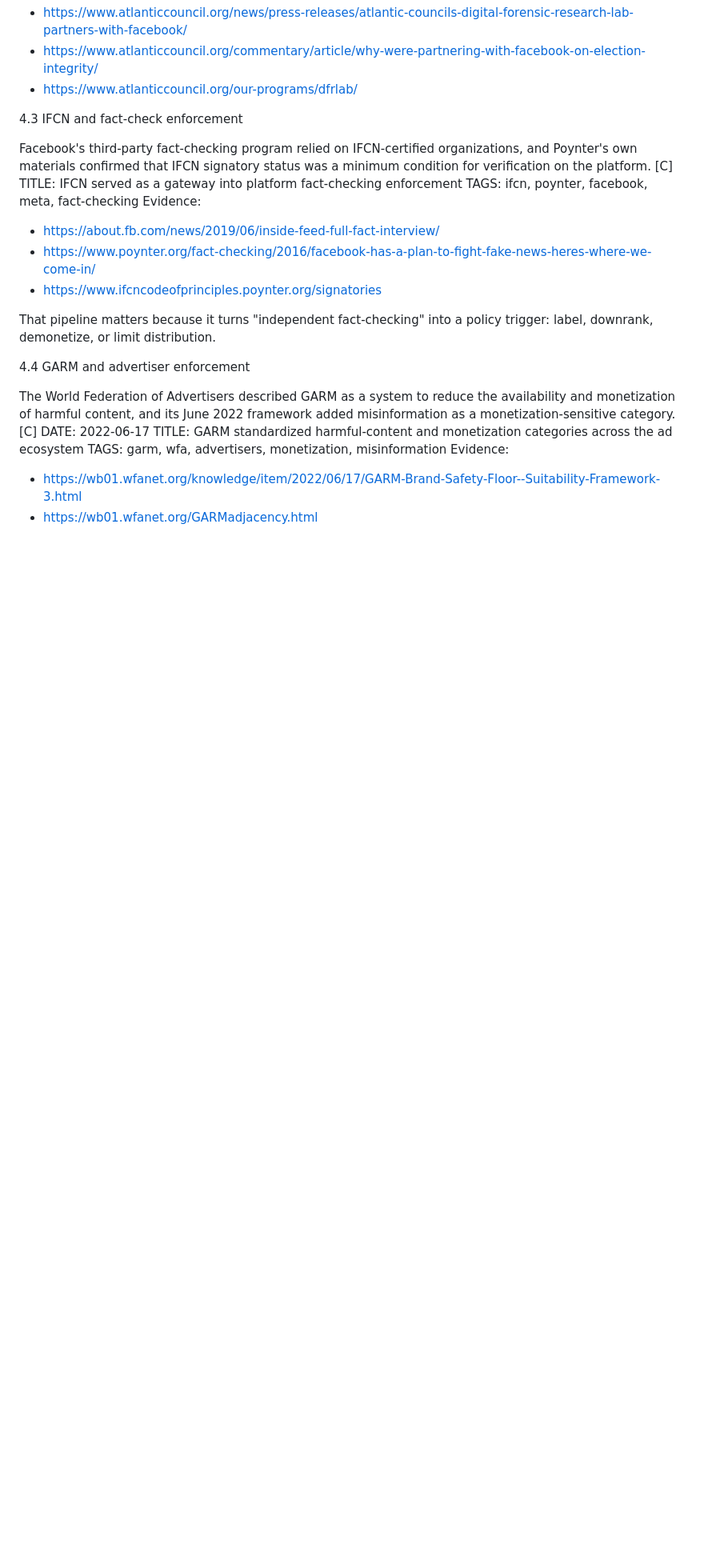
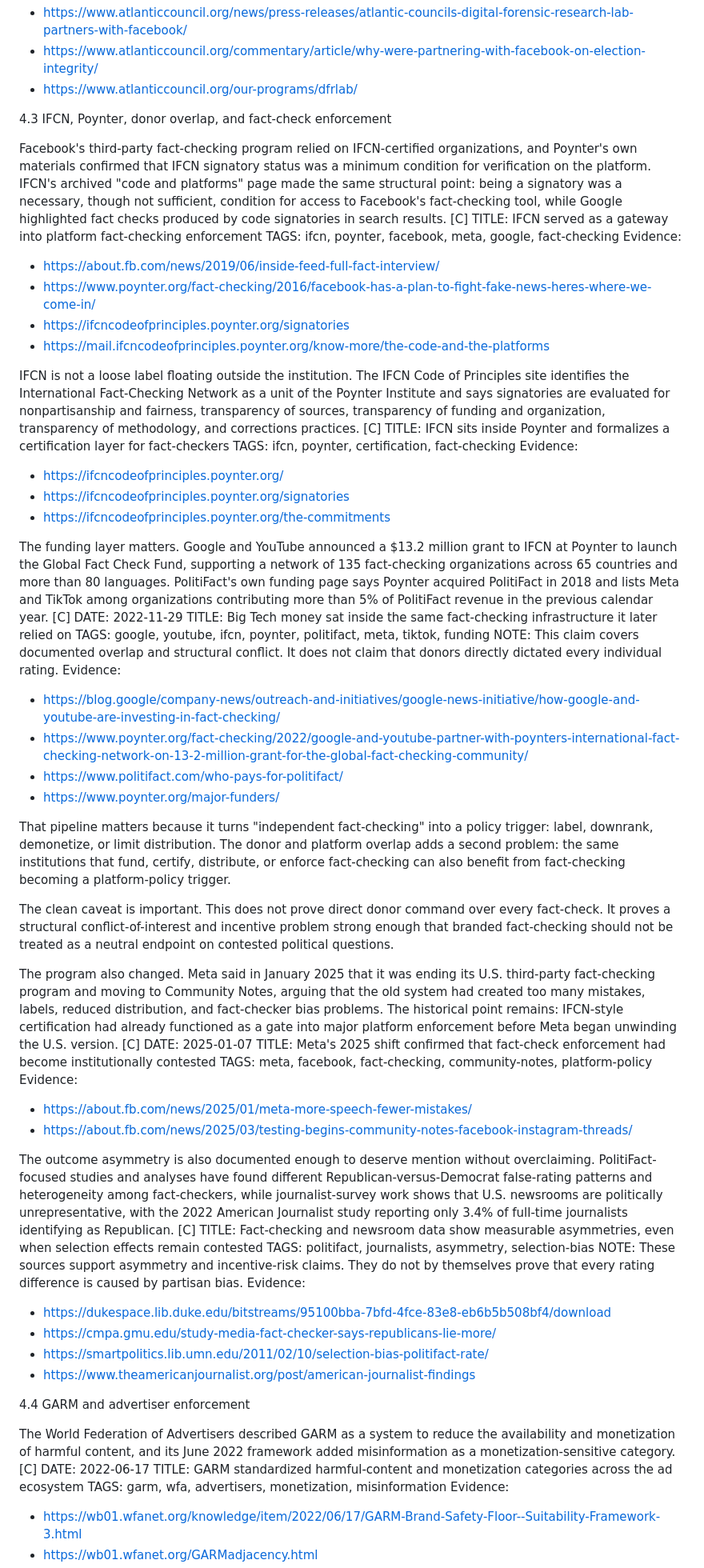
Before and after one commit to 42ndMoose/llm_dossier, a Markdown page: dossier/parts/04-compliance-network.md, the part around one of its changes. Shown at 80% size. GitHub-like rendering; blank space fills up the shorter version.

Commit message:
Add IFCN donor overlap and platform enforcement evidence

```diff
--- a/dossier/parts/04-compliance-network.md
+++ b/dossier/parts/04-compliance-network.md
@@ -57,17 +60,57 @@ Evidence:
 - https://www.atlanticcouncil.org/commentary/article/why-were-partnering-with-facebook-on-election-integrity/
 - https://www.atlanticcouncil.org/our-programs/dfrlab/
 
-4.3 IFCN and fact-check enforcement
+4.3 IFCN, Poynter, donor overlap, and fact-check enforcement
 
-Facebook's third-party fact-checking program relied on IFCN-certified organizations, and Poynter's own materials confirmed that IFCN signatory status was a minimum condition for verification on the platform. [C]
+Facebook's third-party fact-checking program relied on IFCN-certified organizations, and Poynter's own materials confirmed that IFCN signatory status was a minimum condition for verification on the platform. IFCN's archived "code and platforms" page made the same structural point: being a signatory was a necessary, though not sufficient, condition for access to Facebook's fact-checking tool, while Google highlighted fact checks produced by code signatories in search results. [C]
 TITLE: IFCN served as a gateway into platform fact-checking enforcement
-TAGS: ifcn, poynter, facebook, meta, fact-checking
+TAGS: ifcn, poynter, facebook, meta, google, fact-checking
 Evidence:
 - https://about.fb.com/news/2019/06/inside-feed-full-fact-interview/
 - https://www.poynter.org/fact-checking/2016/facebook-has-a-plan-to-fight-fake-news-heres-where-we-come-in/
-- https://www.ifcncodeofprinciples.poynter.org/signatories
+- https://ifcncodeofprinciples.poynter.org/signatories
+- https://mail.ifcncodeofprinciples.poynter.org/know-more/the-code-and-the-platforms
 
-That pipeline matters because it turns "independent fact-checking" into a policy trigger: label, downrank, demonetize, or limit distribution.
+IFCN is not a loose label floating outside the institution. The IFCN Code of Principles site identifies the International Fact-Checking Network as a unit of the Poynter Institute and says signatories are evaluated for nonpartisanship and fairness, transparency of sources, transparency of funding and organization, transparency of methodology, and corrections practices. [C]
+TITLE: IFCN sits inside Poynter and formalizes a certification layer for fact-checkers
+TAGS: ifcn, poynter, certification, fact-checking
+Evidence:
+- https://ifcncodeofprinciples.poynter.org/
+- https://ifcncodeofprinciples.poynter.org/signatories
+- https://ifcncodeofprinciples.poynter.org/the-commitments
+
+The funding layer matters. Google and YouTube announced a $13.2 million grant to IFCN at Poynter to launch the Global Fact Check Fund, supporting a network of 135 fact-checking organizations across 65 countries and more than 80 languages. PolitiFact's own funding page says Poynter acquired PolitiFact in 2018 and lists Meta and TikTok among organizations contributing more than 5% of PolitiFact revenue in the previous calendar year. [C]
+DATE: 2022-11-29
+TITLE: Big Tech money sat inside the same fact-checking infrastructure it later relied on
+TAGS: google, youtube, ifcn, poynter, politifact, meta, tiktok, funding
+NOTE: This claim covers documented overlap and structural conflict. It does not claim that donors directly dictated every individual rating.
+Evidence:
+- https://blog.google/company-news/outreach-and-initiatives/google-news-initiative/how-google-and-youtube-are-investing-in-fact-checking/
+- https://www.poynter.org/fact-checking/2022/google-and-youtube-partner-with-poynters-international-fact-checking-network-on-13-2-million-grant-for-the-global-fact-checking-community/
+- https://www.politifact.com/who-pays-for-politifact/
+- https://www.poynter.org/major-funders/
+
+That pipeline matters because it turns "independent fact-checking" into a policy trigger: label, downrank, demonetize, or limit distribution. The donor and platform overlap adds a second problem: the same institutions that fund, certify, distribute, or enforce fact-checking can also benefit from fact-checking becoming a platform-policy trigger.
+
+The clean caveat is important. This does not prove direct donor command over every fact-check. It proves a structural conflict-of-interest and incentive problem strong enough that branded fact-checking should not be treated as a neutral endpoint on contested political questions.
+
+The program also changed. Meta said in January 2025 that it was ending its U.S. third-party fact-checking program and moving to Community Notes, arguing that the old system had created too many mistakes, labels, reduced distribution, and fact-checker bias problems. The historical point remains: IFCN-style certification had already functioned as a gate into major platform enforcement before Meta began unwinding the U.S. version. [C]
+DATE: 2025-01-07
+TITLE: Meta's 2025 shift confirmed that fact-check enforcement had become institutionally contested
+TAGS: meta, facebook, fact-checking, community-notes, platform-policy
+Evidence:
+- https://about.fb.com/news/2025/01/meta-more-speech-fewer-mistakes/
+- https://about.fb.com/news/2025/03/testing-begins-community-notes-facebook-instagram-threads/
+
+The outcome asymmetry is also documented enough to deserve mention without overclaiming. PolitiFact-focused studies and analyses have found different Republican-versus-Democrat false-rating patterns and heterogeneity among fact-checkers, while journalist-survey work shows that U.S. newsrooms are politically unrepresentative, with the 2022 American Journalist study reporting only 3.4% of full-time journalists identifying as Republican. [C]
+TITLE: Fact-checking and newsroom data show measurable asymmetries, even when selection effects remain contested
+TAGS: politifact, journalists, asymmetry, selection-bias
+NOTE: These sources support asymmetry and incentive-risk claims. They do not by themselves prove that every rating difference is caused by partisan bias.
+Evidence:
+- https://dukespace.lib.duke.edu/bitstreams/95100bba-7bfd-4fce-83e8-eb6b5b508bf4/download
+- https://cmpa.gmu.edu/study-media-fact-checker-says-republicans-lie-more/
+- https://smartpolitics.lib.umn.edu/2011/02/10/selection-bias-politifact-rate/
+- https://www.theamericanjournalist.org/post/american-journalist-findings
 
 4.4 GARM and advertiser enforcement
 
```
Also changed, not shown: other parts of dossier/parts/04-compliance-network.md (+5 -2 lines).
